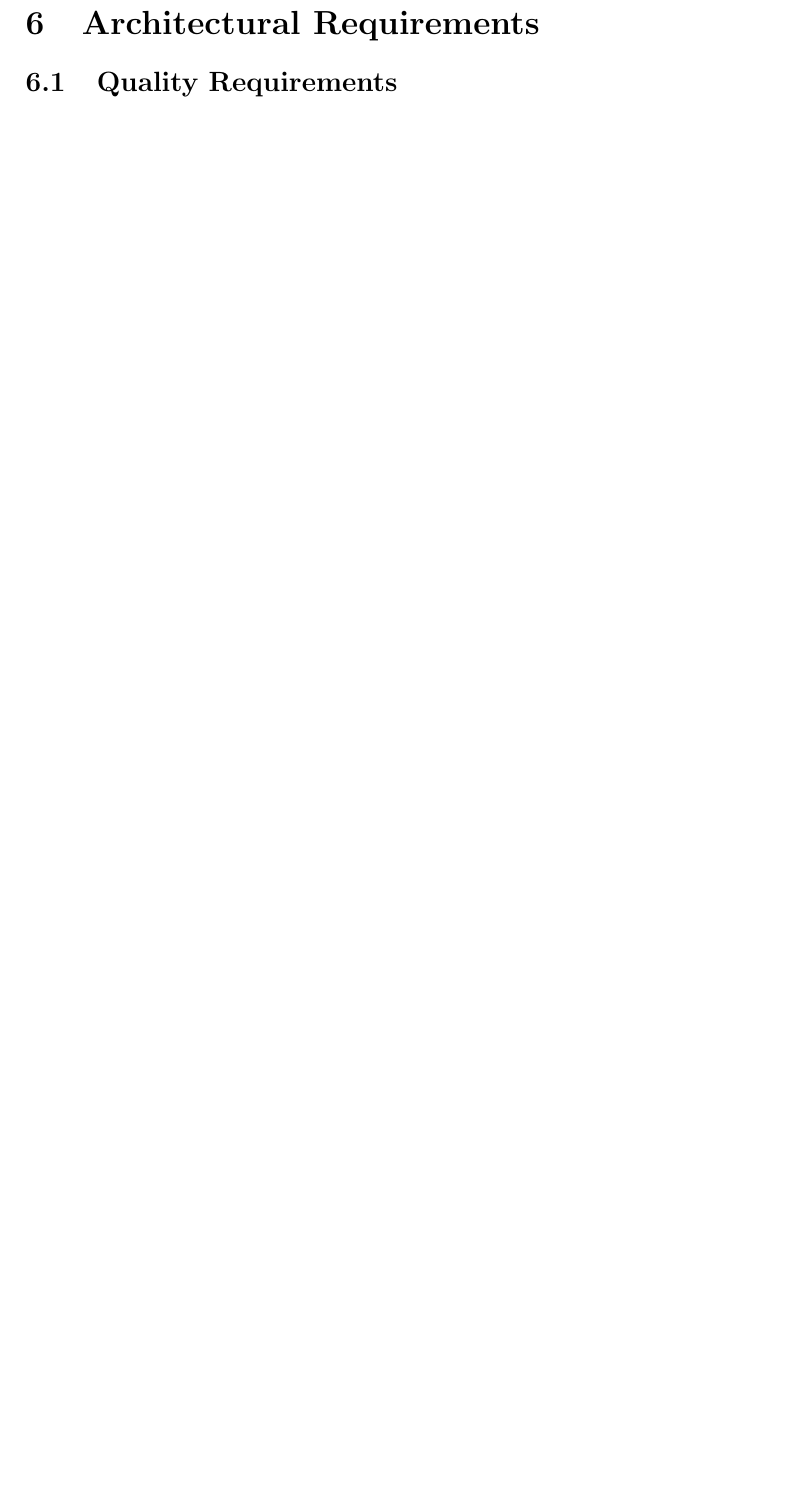
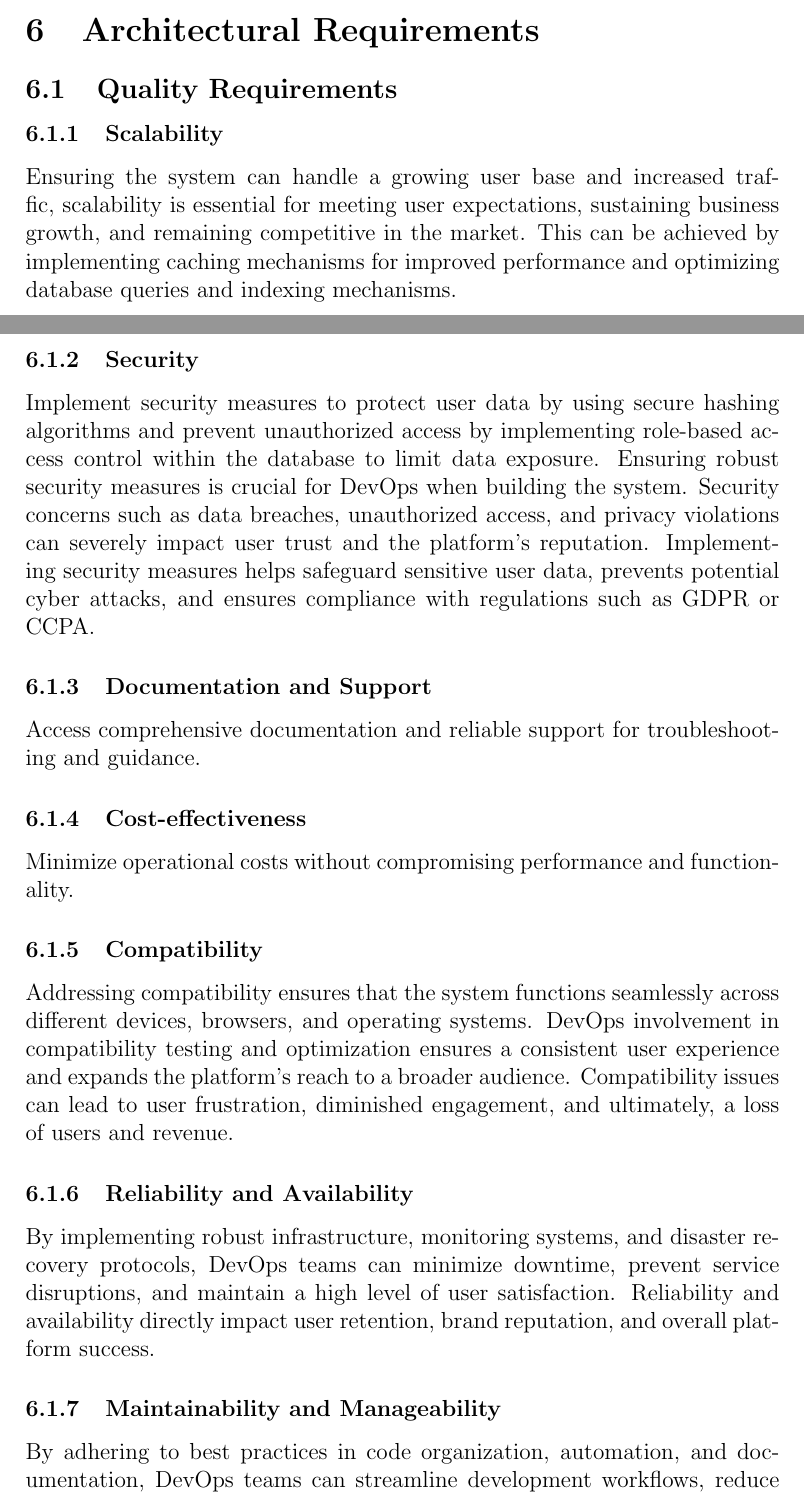
Before and after one commit to COS301-SE-2024/Events-System, a LaTeX document (documentation/docs.tex): part of page 11 of 11 before the commit and two parts of pages 10 and 11 of 12 after it, the two joined at a grey line, cut so that both start at the same text, the shorter picture padded with empty space. Compiled offline with pdfLaTeX.

Commit message:
feat(docs): quality requirements

```diff
--- a/documentation/docs.tex
+++ b/documentation/docs.tex
@@ -309,3 +304,36 @@ They also need the option to provide feedback on events they attend.
 \subsection{Quality Requirements}
 \label{subsec:quality-requirements}
 
+\subsubsection{Scalability}
+Ensuring the system can handle a growing user base and increased traffic, scalability is essential for
+meeting user expectations, sustaining business growth, and remaining competitive in the market. This can
+be achieved by implementing caching mechanisms for improved performance and optimizing database queries and indexing mechanisms.
+
+\subsubsection{Security}
+Implement security measures to protect user data by using secure hashing algorithms and prevent unauthorized
+access by implementing role-based access control within the database to limit data exposure. Ensuring robust
+security measures is crucial for DevOps when building the system. Security concerns such as data breaches,
+unauthorized access, and privacy violations can severely impact user trust and the platform’s reputation.
+Implementing security measures helps safeguard sensitive user data, prevents potential cyber attacks, and
+ensures compliance with regulations such as GDPR or CCPA.
+
+\subsubsection{Documentation and Support}
+Access comprehensive documentation and reliable support for troubleshooting and guidance.
+
+\subsubsection{Cost-effectiveness}
+Minimize operational costs without compromising performance and functionality.
+
+\subsubsection{Compatibility}
+Addressing compatibility ensures that the system functions seamlessly across different devices, browsers,
+and operating systems. DevOps involvement in compatibility testing and optimization ensures a consistent
+user experience and expands the platform’s reach to a broader audience. Compatibility issues can lead to
+user frustration, diminished engagement, and ultimately, a loss of users and revenue.
+
+\subsubsection{Reliability and Availability}
+By implementing robust infrastructure, monitoring systems, and disaster recovery protocols, DevOps teams
+can minimize downtime, prevent service disruptions, and maintain a high level of user satisfaction. Reliability
+and availability directly impact user retention, brand reputation, and overall platform success.
+
+\subsubsection{Maintainability and Manageability}
+By adhering to best practices in code organization, automation, and documentation, DevOps teams can streamline
+development workflows, reduce technical debt, and facilitate easier troubleshooting and updates. Maintainability
```
Also changed, not shown: documentation/docs.tex (34 more changed lines).
